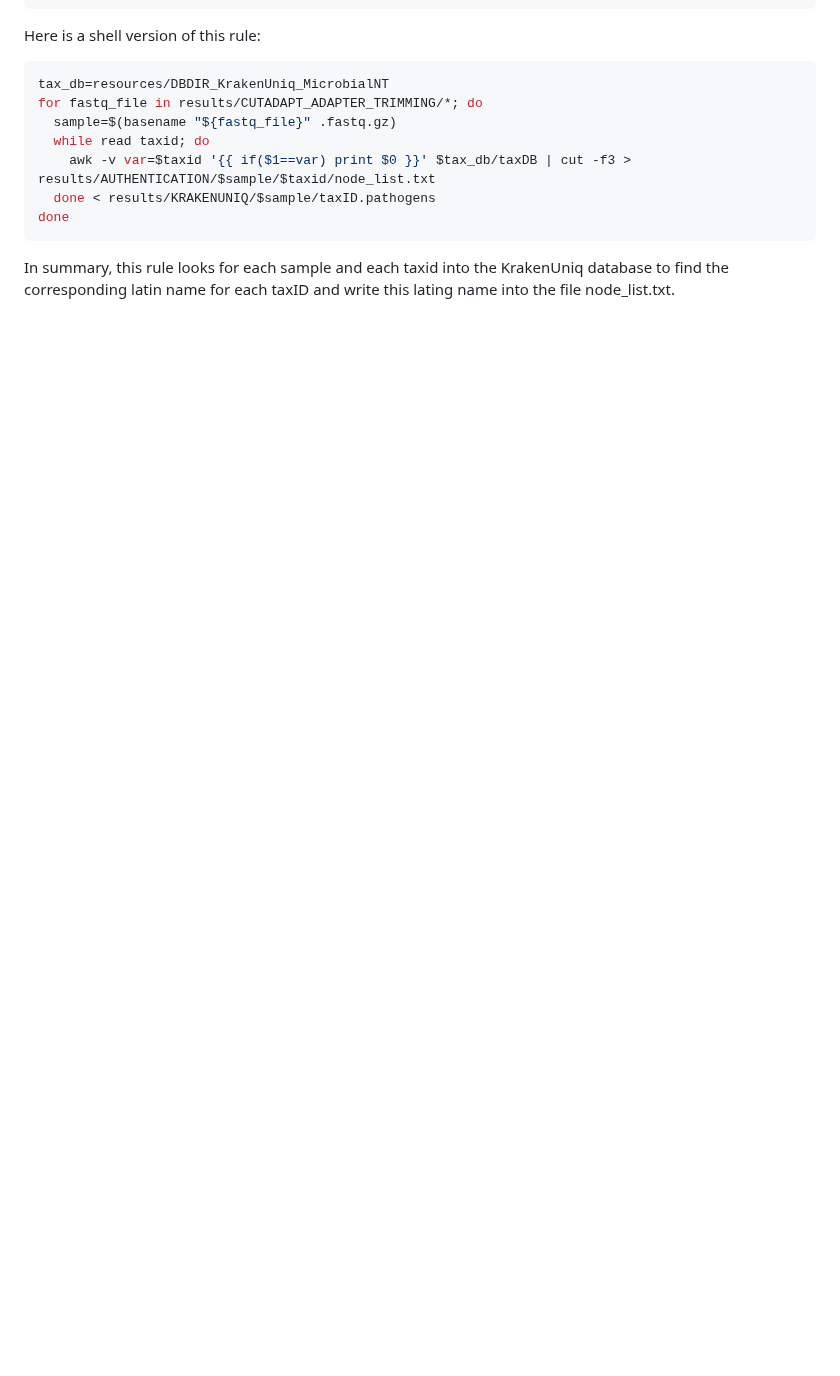
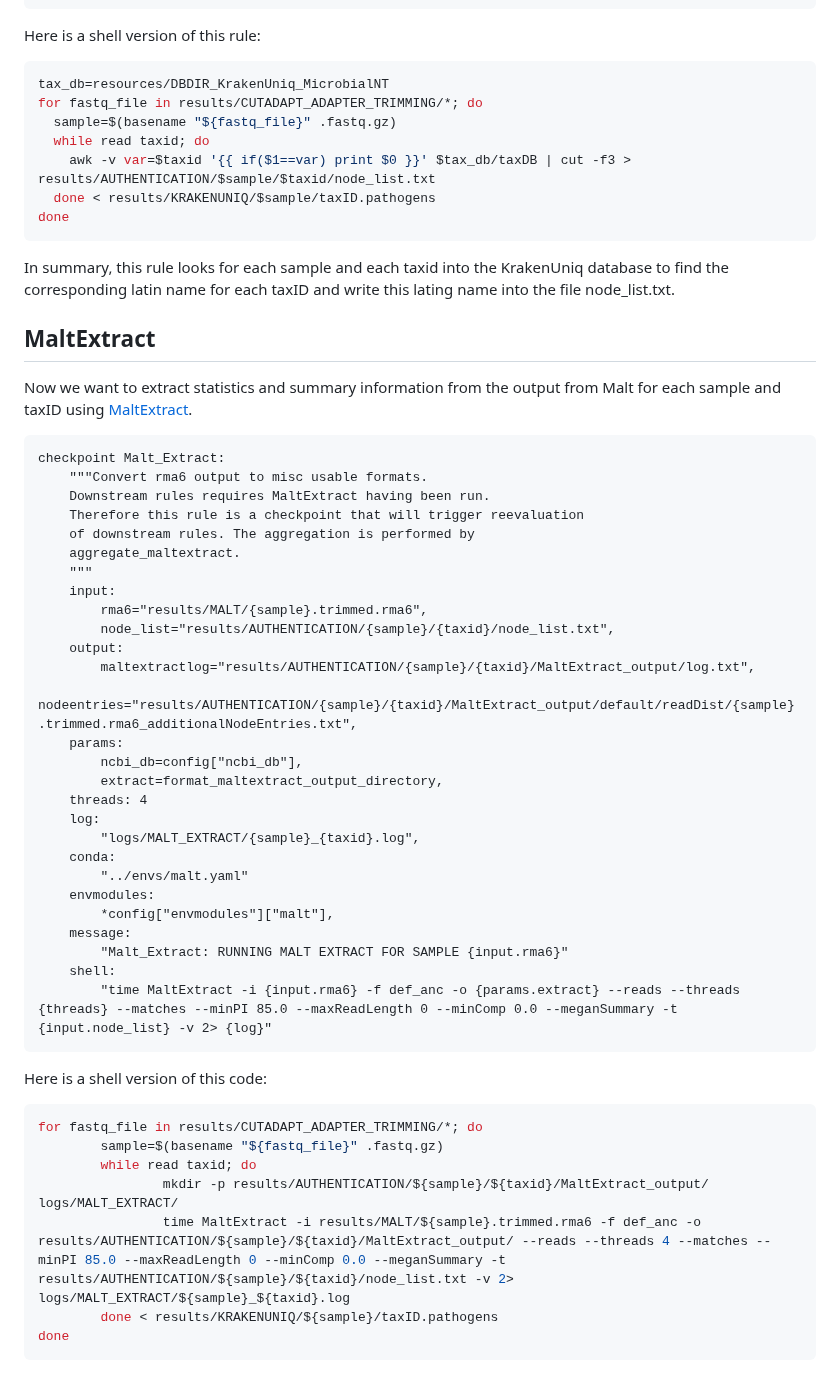
Before and after one commit to kirdoklab/aMeta-workshop, a Markdown page: authentic.md, the part around the change. Drawn GitHub-style; blank space fills up the shorter version.

Commit message:
Create MaltExtract rule

````diff
--- a/authentic.md
+++ b/authentic.md
@@ -73,3 +73,49 @@ done
 ```
 
 In summary, this rule looks for each sample and each taxid into the KrakenUniq database to find the corresponding latin name for each taxID and write this lating name into the file node_list.txt.
+
+## MaltExtract
+
+Now we want to extract statistics and summary information from the output from Malt for each sample and taxID using [MaltExtract](https://github.com/rhuebler/MaltExtract).
+
+```
+checkpoint Malt_Extract:
+    """Convert rma6 output to misc usable formats.
+    Downstream rules requires MaltExtract having been run.
+    Therefore this rule is a checkpoint that will trigger reevaluation
+    of downstream rules. The aggregation is performed by
+    aggregate_maltextract.
+    """
+    input:
+        rma6="results/MALT/{sample}.trimmed.rma6",
+        node_list="results/AUTHENTICATION/{sample}/{taxid}/node_list.txt",
+    output:
+        maltextractlog="results/AUTHENTICATION/{sample}/{taxid}/MaltExtract_output/log.txt",
+        nodeentries="results/AUTHENTICATION/{sample}/{taxid}/MaltExtract_output/default/readDist/{sample}.trimmed.rma6_additionalNodeEntries.txt",
+    params:
+        ncbi_db=config["ncbi_db"],
+        extract=format_maltextract_output_directory,
+    threads: 4
+    log:
+        "logs/MALT_EXTRACT/{sample}_{taxid}.log",
+    conda:
+        "../envs/malt.yaml"
+    envmodules:
+        *config["envmodules"]["malt"],
+    message:
+        "Malt_Extract: RUNNING MALT EXTRACT FOR SAMPLE {input.rma6}"
+    shell:
+        "time MaltExtract -i {input.rma6} -f def_anc -o {params.extract} --reads --threads {threads} --matches --minPI 85.0 --maxReadLength 0 --minComp 0.0 --meganSummary -t {input.node_list} -v 2> {log}"
+```
+
+Here is a shell version of this code:
+
+```bash
+for fastq_file in results/CUTADAPT_ADAPTER_TRIMMING/*; do
+        sample=$(basename "${fastq_file}" .fastq.gz)
+        while read taxid; do
+                mkdir -p results/AUTHENTICATION/${sample}/${taxid}/MaltExtract_output/ logs/MALT_EXTRACT/
+                time MaltExtract -i results/MALT/${sample}.trimmed.rma6 -f def_anc -o results/AUTHENTICATION/${sample}/${taxid}/MaltExtract_output/ --reads --threads 4 --matches --minPI 85.0 --maxReadLength 0 --minComp 0.0 --meganSummary -t results/AUTHENTICATION/${sample}/${taxid}/node_list.txt -v 2> logs/MALT_EXTRACT/${sample}_${taxid}.log
+        done < results/KRAKENUNIQ/${sample}/taxID.pathogens
+done
+```
````
